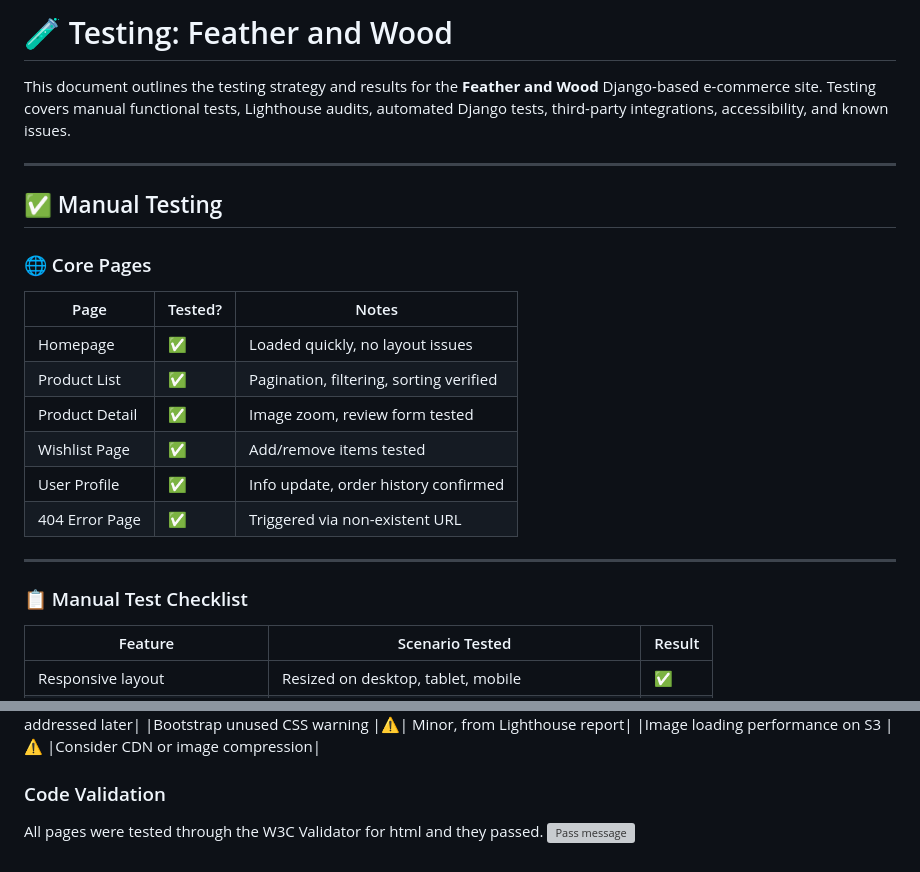
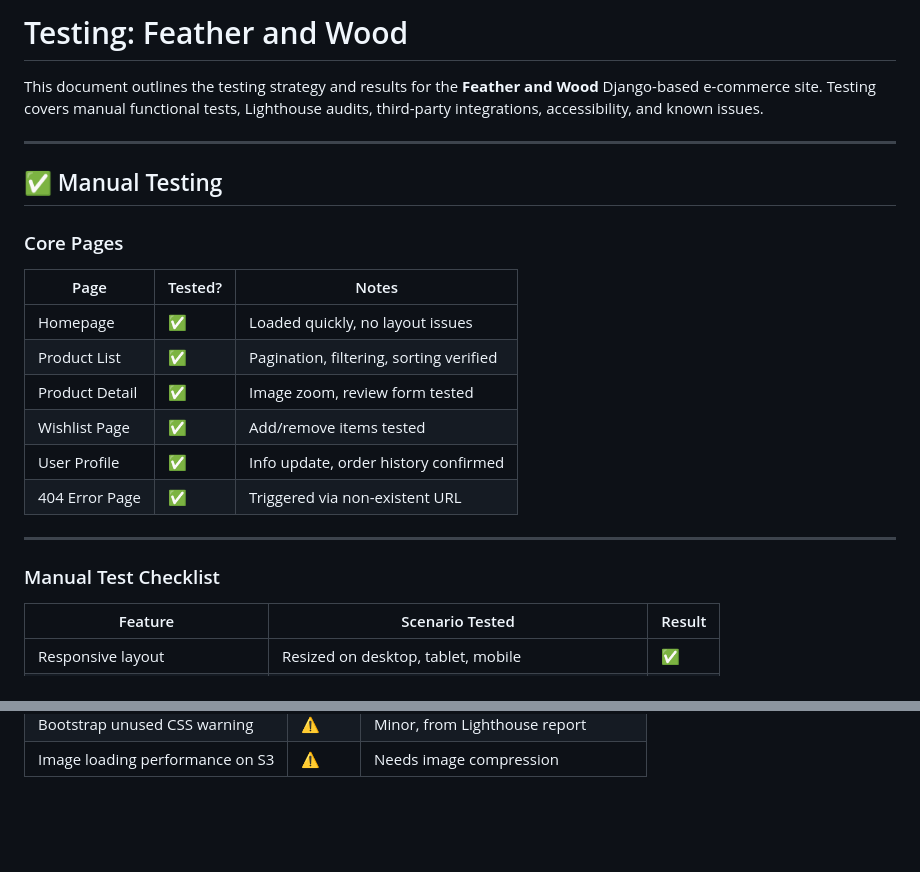
Before and after one commit to RdeSwart/feather_wood, a Markdown page: assets/TESTING.md, 2 parts joined by grey strips. Drawn GitHub-style; blank space fills up the shorter version; grey boxes are pictures that could not be loaded.

```diff
--- a/assets/TESTING.md
+++ b/assets/TESTING.md
@@ -1,12 +1,12 @@
-# 🧪 Testing: Feather and Wood
+#  Testing: Feather and Wood
 
-This document outlines the testing strategy and results for the **Feather and Wood** Django-based e-commerce site. Testing covers manual functional tests, Lighthouse audits, automated Django tests, third-party integrations, accessibility, and known issues.
+This document outlines the testing strategy and results for the **Feather and Wood** Django-based e-commerce site. Testing covers manual functional tests, Lighthouse audits,  third-party integrations, accessibility, and known issues.
 
 ---
 
 ## ✅ Manual Testing
 
-### 🌐 Core Pages
+###  Core Pages
 
 | Page                | Tested? | Notes                                   |
 |---------------------|--------|-----------------------------------------|
@@ -19,7 +19,7 @@ This document outlines the testing strategy and results for the **Feather and Wo
 
 ---
 
-### 📋 Manual Test Checklist
+###  Manual Test Checklist
 
 | Feature                                | Scenario Tested                                         | Result |
 |----------------------------------------|----------------------------------------------------------|--------|
@@ -85,9 +106,4 @@ This document outlines the testing strategy and results for the **Feather and Wo
 --------|-------|---------
 |Critical CSS loading	|⚠️|	Identified, but will be addressed later|
 |Bootstrap unused CSS warning	|⚠️|	Minor, from Lighthouse report|
-|Image loading performance on S3	|⚠️	|Consider CDN or image compression|
-
-
-### Code Validation
-All pages were tested through the W3C Validator for html and they passed.
-![Pass message](doc-images/w3c-validator.png)
+|Image loading performance on S3	|⚠️	|Needs image compression|
```
Also changed, not shown: other parts of assets/TESTING.md (+30 -9 lines), README.md (+63 -28 lines), assets/doc-images/featured-products.png (added), assets/doc-images/jigsaw-validation.png (added), assets/doc-images/wireframe-desktop.jpg (added), 3 other files.
